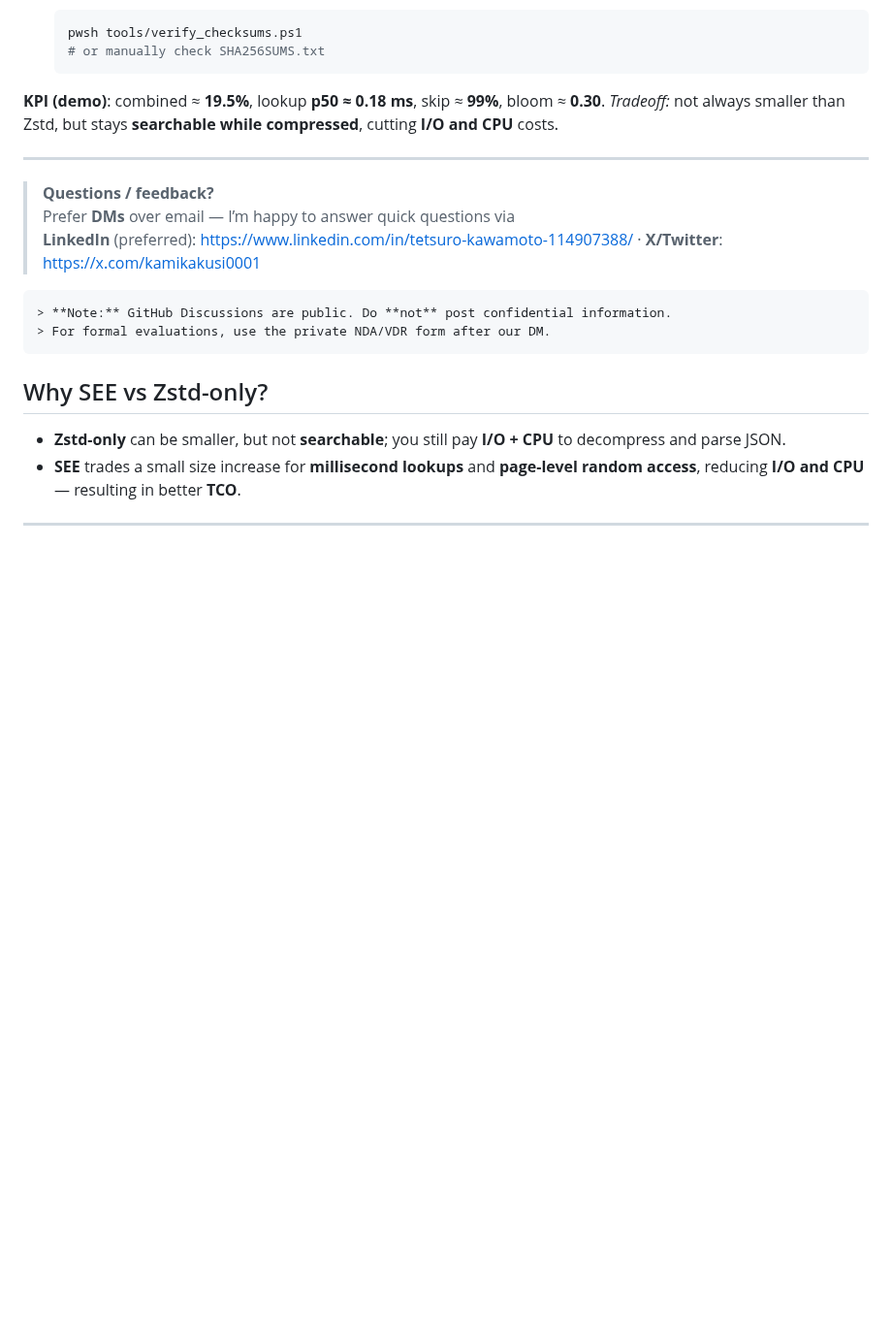
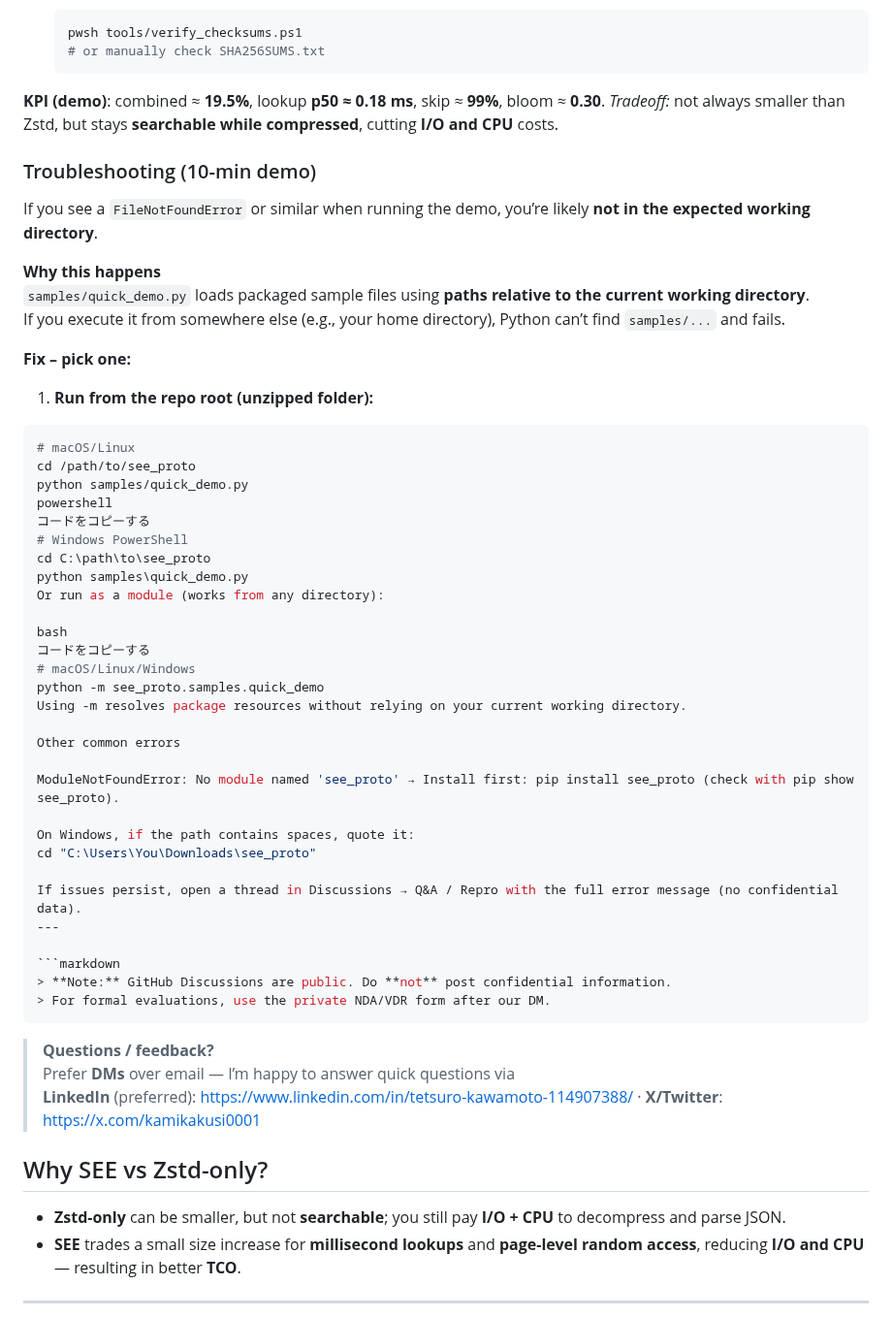
Before and after one commit to kodomonocch1/see_proto, a Markdown page: README.md, the part around the change. Shown at 97% size. Rendered like a GitHub page; blank space fills up the shorter version.

````diff
--- a/README.md
+++ b/README.md
@@ -62,15 +62,52 @@ Prints compression ratio, skip rate, Bloom density, and lookup latency (p50/p95/
 **KPI (demo)**: combined ≈ **19.5%**, lookup **p50 ≈ 0.18 ms**, skip ≈ **99%**, bloom ≈ **0.30**.
 *Tradeoff:* not always smaller than Zstd, but stays **searchable while compressed**, cutting **I/O and CPU** costs.
 
+### Troubleshooting (10-min demo)
+
+If you see a `FileNotFoundError` or similar when running the demo, you’re likely **not in the expected working directory**.
+
+**Why this happens**
+`samples/quick_demo.py` loads packaged sample files using **paths relative to the current working directory**.
+If you execute it from somewhere else (e.g., your home directory), Python can’t find `samples/...` and fails.
+
+**Fix – pick one:**
+
+1) **Run from the repo root (unzipped folder):**
+```bash
+# macOS/Linux
+cd /path/to/see_proto
+python samples/quick_demo.py
+powershell
+コードをコピーする
+# Windows PowerShell
+cd C:\path\to\see_proto
+python samples\quick_demo.py
+Or run as a module (works from any directory):
+
+bash
+コードをコピーする
+# macOS/Linux/Windows
+python -m see_proto.samples.quick_demo
+Using -m resolves package resources without relying on your current working directory.
+
+Other common errors
+
+ModuleNotFoundError: No module named 'see_proto' → Install first: pip install see_proto (check with pip show see_proto).
+
+On Windows, if the path contains spaces, quote it:
+cd "C:\Users\You\Downloads\see_proto"
+
+If issues persist, open a thread in Discussions → Q&A / Repro with the full error message (no confidential data).
 ---
 
-> **Questions / feedback?**
-> Prefer **DMs** over email — I’m happy to answer quick questions via
-> **LinkedIn** (preferred): <https://www.linkedin.com/in/tetsuro-kawamoto-114907388/> · **X/Twitter**: <https://x.com/kamikakusi0001>
 ```markdown
 > **Note:** GitHub Discussions are public. Do **not** post confidential information.
 > For formal evaluations, use the private NDA/VDR form after our DM.
 ```
+> **Questions / feedback?**
+> Prefer **DMs** over email — I’m happy to answer quick questions via
+> **LinkedIn** (preferred): <https://www.linkedin.com/in/tetsuro-kawamoto-114907388/> · **X/Twitter**: <https://x.com/kamikakusi0001>
+
 
 ## Why SEE vs Zstd-only?
 
````
